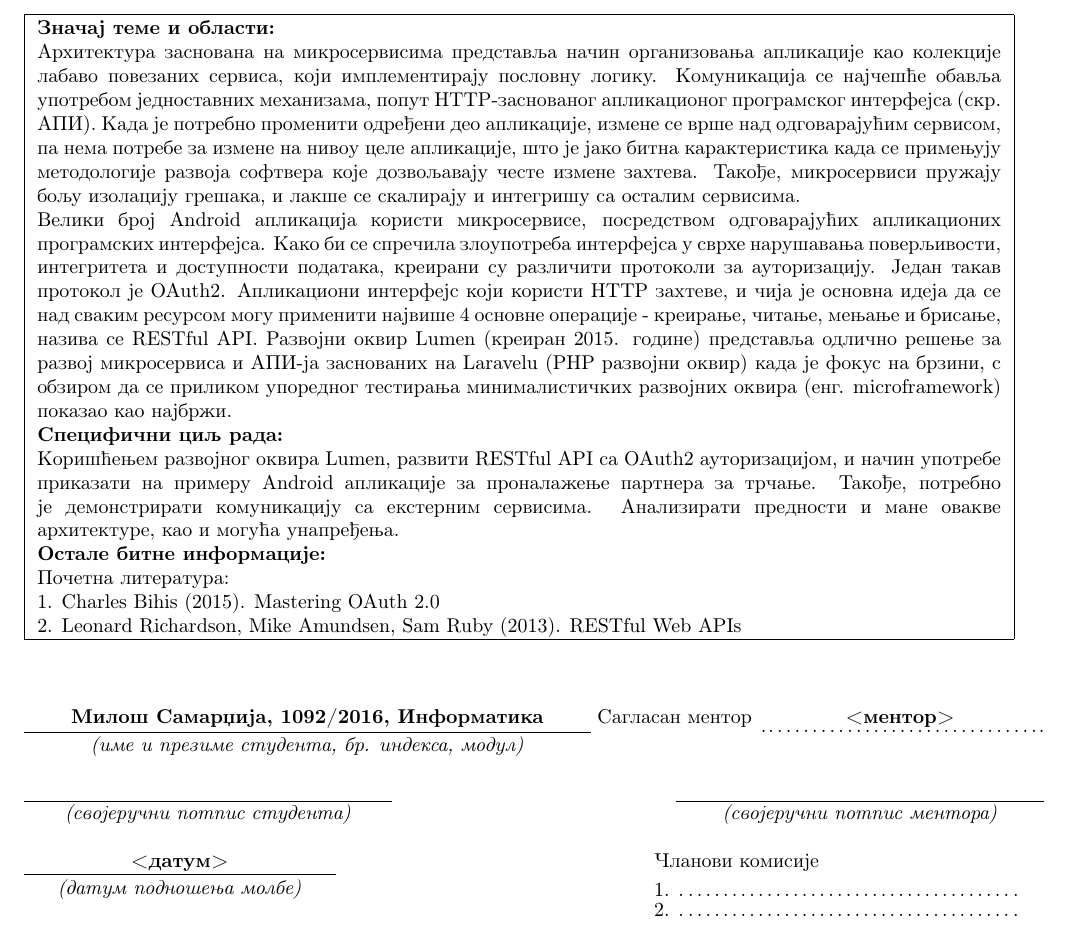
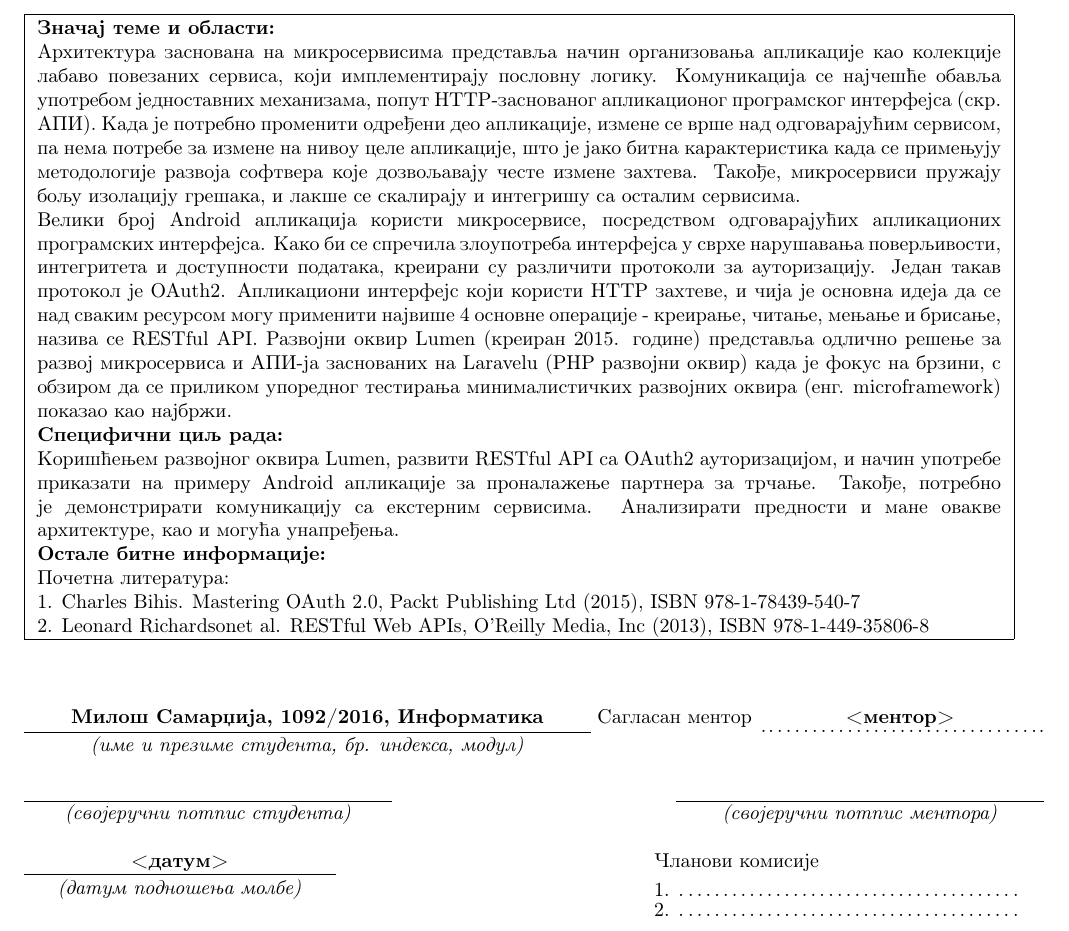
Before and after one commit to miki208/master-rad, a LaTeX document (molba/molba.tex): part of the page, cut so that both start at the same text. Compiled offline with pdfLaTeX.

Commit message:
Update the request: add ISBNs and publishers

```diff
--- a/molba/molba.tex
+++ b/molba/molba.tex
@@ -58,8 +58,8 @@
 
 % 	Umesto donjeg teksta навести друге битне информације %
 Почетна литература:\\
-1. Charles Bihis (2015). Mastering OAuth 2.0 \\
-2. Leonard Richardson, Mike Amundsen, Sam Ruby (2013). RESTful Web APIs
+1. Charles Bihis. Mastering OAuth 2.0, Packt Publishing Ltd (2015), ISBN 978-1-78439-540-7 \\
+2. Leonard Richardsonet al. RESTful Web APIs, O’Reilly Media, Inc (2013), ISBN 978-1-449-35806-8
 
 \end{minipage}
 }
```
Also changed, not shown: molba/molba.pdf.
